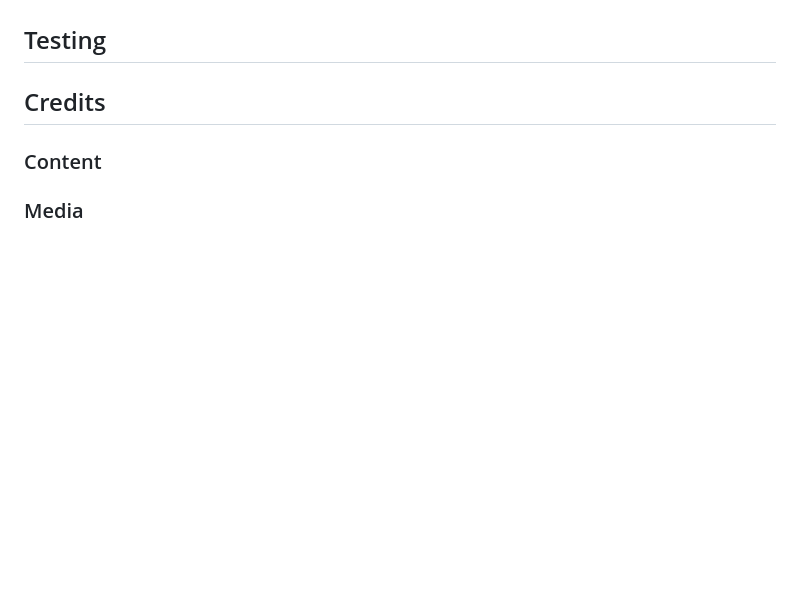
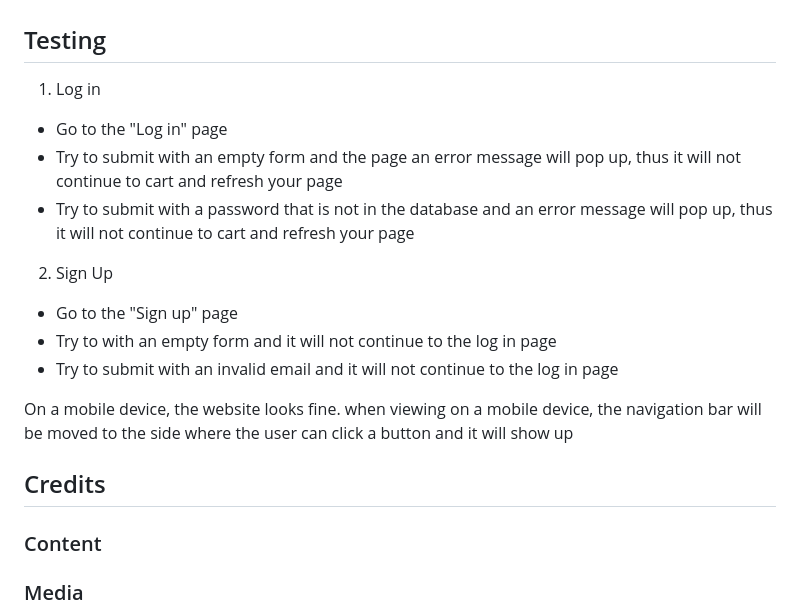
Before and after one commit to jaydenlimjunkit/ASG2, a Markdown page: README.md, the part around the change. Drawn GitHub-style; blank space fills up the shorter version.

Commit message:
readme testing

```diff
--- a/README.md
+++ b/README.md
@@ -33,7 +33,17 @@ As a user that plays a lot of games, I would find some games such as elden ring
 - Lottie
 
 ## Testing
+1. Log in
+ - Go to the "Log in" page
+ - Try to submit with an empty form and the page an error message will pop up, thus it will not continue to cart and refresh your page
+ - Try to submit with a password that is not in the database and an error message will pop up, thus it will not continue to cart and refresh your page
 
+2. Sign Up
+ - Go to the "Sign up" page
+ - Try to with an empty form and it will not continue to the log in page
+ - Try to submit with an invalid email and it will not continue to the log in page
+
+On a mobile device, the website looks fine. when viewing on a mobile device, the navigation bar will be moved to the side where the user can click a button and it will show up
 
 
 ## Credits
```
